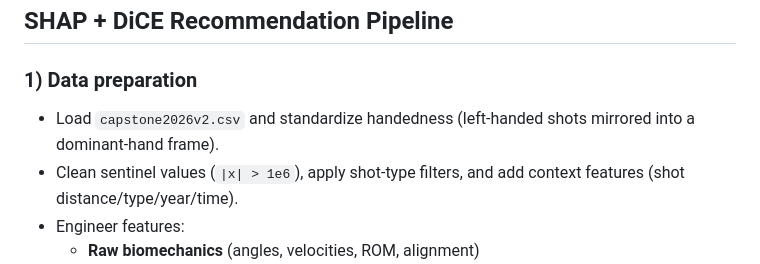
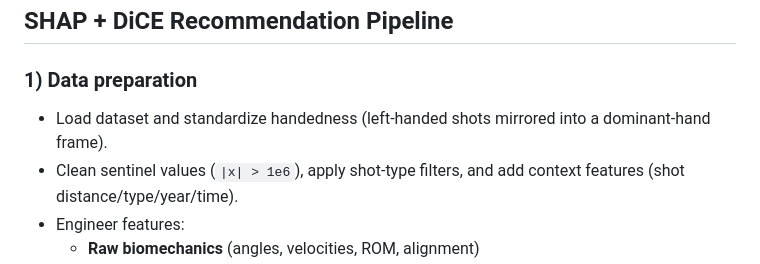
Before and after one commit to shahilpatel/P3_capstone_2026, a Markdown page: README.md, the part around the change. Drawn GitHub-style.

Commit message:
Update data preparation section in README

```diff
--- a/README.md
+++ b/README.md
@@ -21,7 +21,7 @@ Core ideas:
 ## SHAP + DiCE Recommendation Pipeline
 
 ### 1) Data preparation
-- Load `capstone2026v2.csv` and standardize handedness (left-handed shots mirrored into a dominant-hand frame).
+- Load dataset and standardize handedness (left-handed shots mirrored into a dominant-hand frame).
 - Clean sentinel values (`|x| > 1e6`), apply shot-type filters, and add context features (shot distance/type/year/time).
 - Engineer features:
 	- **Raw biomechanics** (angles, velocities, ROM, alignment)
```
